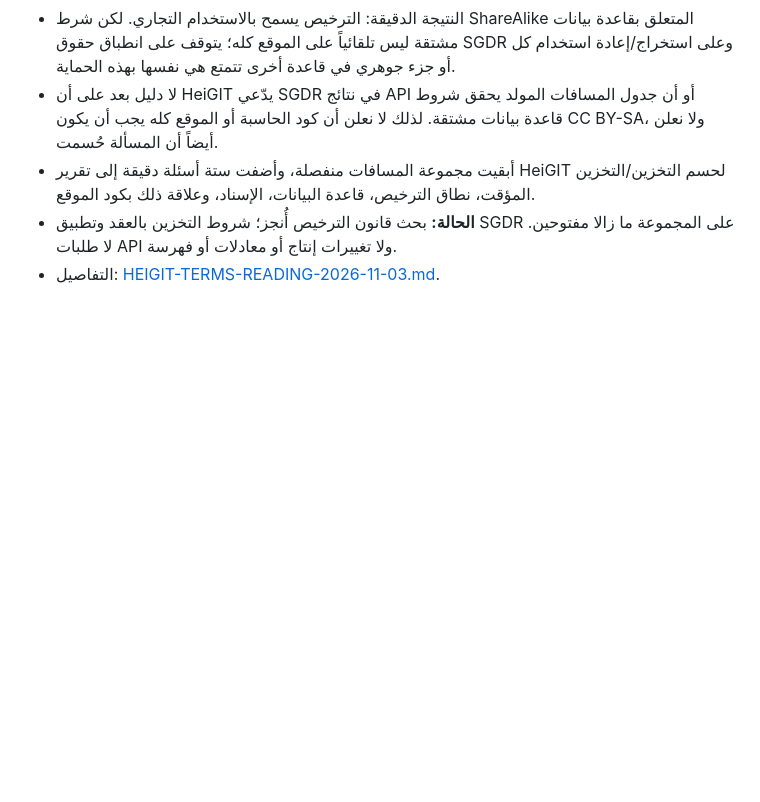
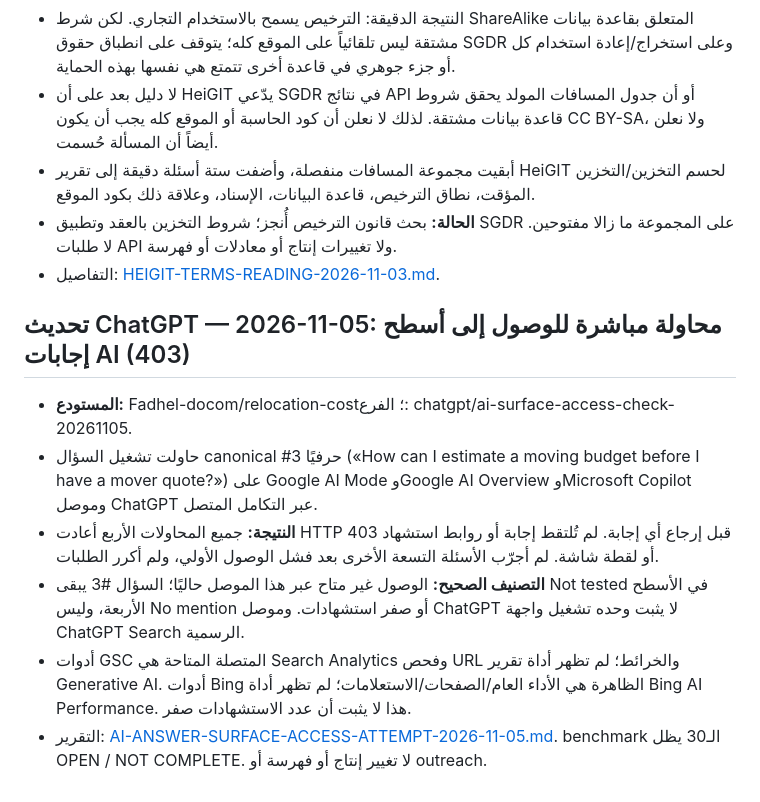
Before and after one commit to Fadhel-docom/relocation-cost, a Markdown page: OPS-ROOM.md, the part around the change. Drawn GitHub-style; blank space fills up the shorter version.

Commit message:
docs(ai): record direct answer surface access failure

```diff
--- a/OPS-ROOM.md
+++ b/OPS-ROOM.md
@@ -460,3 +460,13 @@ Independently audit the 30 prompts row by row using the current site, repository
 - أبقيت مجموعة المسافات منفصلة، وأضفت ستة أسئلة دقيقة إلى تقرير HeiGIT لحسم التخزين/التخزين المؤقت، نطاق الترخيص، قاعدة البيانات، الإسناد، وعلاقة ذلك بكود الموقع.
 - **الحالة:** بحث قانون الترخيص أُنجز؛ شروط التخزين بالعقد وتطبيق SGDR على المجموعة ما زالا مفتوحين. لا طلبات API ولا تغييرات إنتاج أو معادلات أو فهرسة.
 - التفاصيل: [HEIGIT-TERMS-READING-2026-11-03.md](docs/operations/HEIGIT-TERMS-READING-2026-11-03.md).
+
+
+## تحديث ChatGPT — 2026-11-05: محاولة مباشرة للوصول إلى أسطح إجابات AI (403)
+
+- **المستودع:** Fadhel-docom/relocation-cost؛ الفرع: chatgpt/ai-surface-access-check-20261105.
+- حاولت تشغيل السؤال canonical #3 حرفيًا («How can I estimate a moving budget before I have a mover quote?») على Google AI Mode وGoogle AI Overview وMicrosoft Copilot وموصل ChatGPT عبر التكامل المتصل.
+- **النتيجة:** جميع المحاولات الأربع أعادت HTTP 403 قبل إرجاع أي إجابة. لم تُلتقط إجابة أو روابط استشهاد أو لقطة شاشة. لم أجرّب الأسئلة التسعة الأخرى بعد فشل الوصول الأولي، ولم أكرر الطلبات.
+- **التصنيف الصحيح:** الوصول غير متاح عبر هذا الموصل حاليًا؛ السؤال #3 يبقى Not tested في الأسطح الأربعة، وليس No mention أو صفر استشهادات. وموصل ChatGPT لا يثبت وحده تشغيل واجهة ChatGPT Search الرسمية.
+- أدوات GSC المتصلة المتاحة هي Search Analytics وفحص URL والخرائط؛ لم تظهر أداة تقرير Generative AI. أدوات Bing الظاهرة هي الأداء العام/الصفحات/الاستعلامات؛ لم تظهر أداة Bing AI Performance. هذا لا يثبت أن عدد الاستشهادات صفر.
+- التقرير: [AI-ANSWER-SURFACE-ACCESS-ATTEMPT-2026-11-05.md](docs/operations/AI-ANSWER-SURFACE-ACCESS-ATTEMPT-2026-11-05.md). benchmark الـ30 يظل OPEN / NOT COMPLETE. لا تغيير إنتاج أو فهرسة أو outreach.
```
